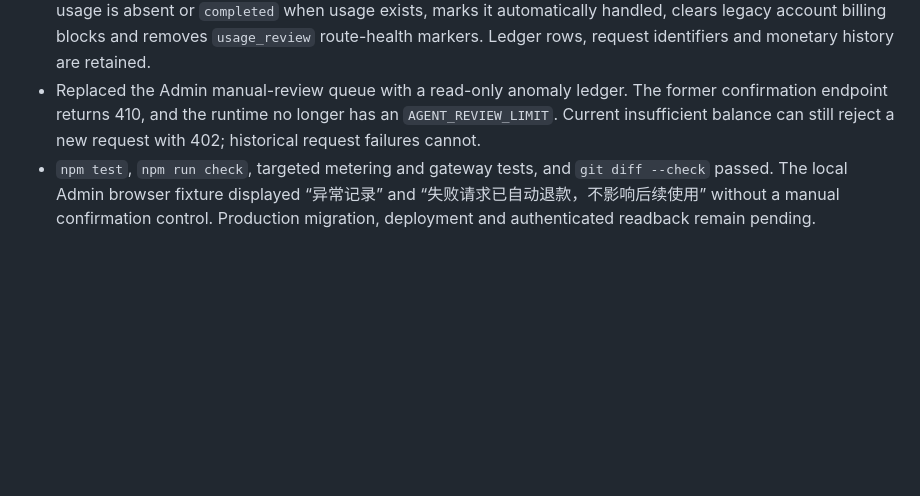
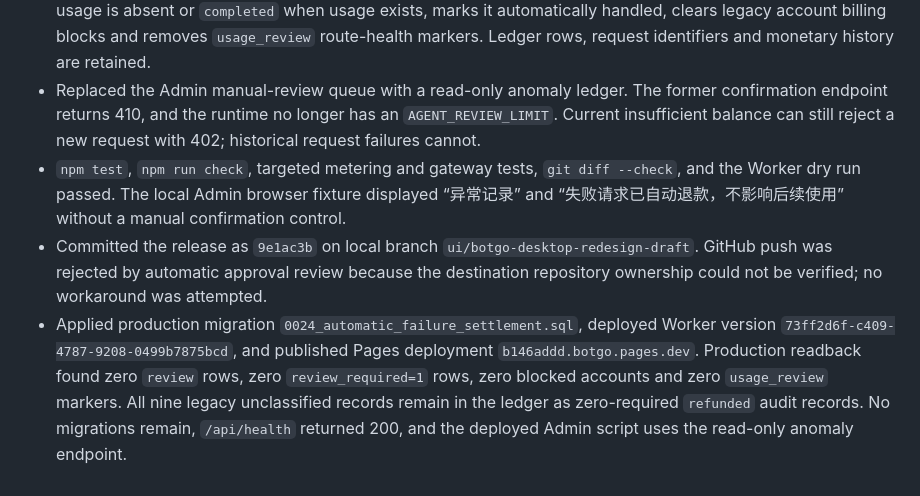
Before and after one commit to Gnep-AiJ/botgo, a Markdown page: docs/notes/Release 2026-09-14.md, the part around the change. Drawn GitHub-style; blank space fills up the shorter version.

Commit message:
docs: 记录失败请求自动结算发布

```diff
--- a/docs/notes/Release 2026-09-14.md
+++ b/docs/notes/Release 2026-09-14.md
@@ -286,4 +286,6 @@ Sol production enablement verified on 2026-09-15:
 - Removed historical review rows from request admission. Failed, cancelled, timed-out, abandoned, malformed and missing-usage requests now release their reservation, settle as `refunded`, preserve an audit reason and set `review_required=0`. They cannot set `billing_blocked` or prevent a later request.
 - Migration `0024_automatic_failure_settlement.sql` normalizes every remaining review row to `refunded` when usage is absent or `completed` when usage exists, marks it automatically handled, clears legacy account billing blocks and removes `usage_review` route-health markers. Ledger rows, request identifiers and monetary history are retained.
 - Replaced the Admin manual-review queue with a read-only anomaly ledger. The former confirmation endpoint returns 410, and the runtime no longer has an `AGENT_REVIEW_LIMIT`. Current insufficient balance can still reject a new request with 402; historical request failures cannot.
-- `npm test`, `npm run check`, targeted metering and gateway tests, and `git diff --check` passed. The local Admin browser fixture displayed “异常记录” and “失败请求已自动退款，不影响后续使用” without a manual confirmation control. Production migration, deployment and authenticated readback remain pending.
+- `npm test`, `npm run check`, targeted metering and gateway tests, `git diff --check`, and the Worker dry run passed. The local Admin browser fixture displayed “异常记录” and “失败请求已自动退款，不影响后续使用” without a manual confirmation control.
+- Committed the release as `9e1ac3b` on local branch `ui/botgo-desktop-redesign-draft`. GitHub push was rejected by automatic approval review because the destination repository ownership could not be verified; no workaround was attempted.
+- Applied production migration `0024_automatic_failure_settlement.sql`, deployed Worker version `73ff2d6f-c409-4787-9208-0499b7875bcd`, and published Pages deployment `b146addd.botgo.pages.dev`. Production readback found zero `review` rows, zero `review_required=1` rows, zero blocked accounts and zero `usage_review` markers. All nine legacy unclassified records remain in the ledger as zero-required `refunded` audit records. No migrations remain, `/api/health` returned 200, and the deployed Admin script uses the read-only anomaly endpoint.
```
